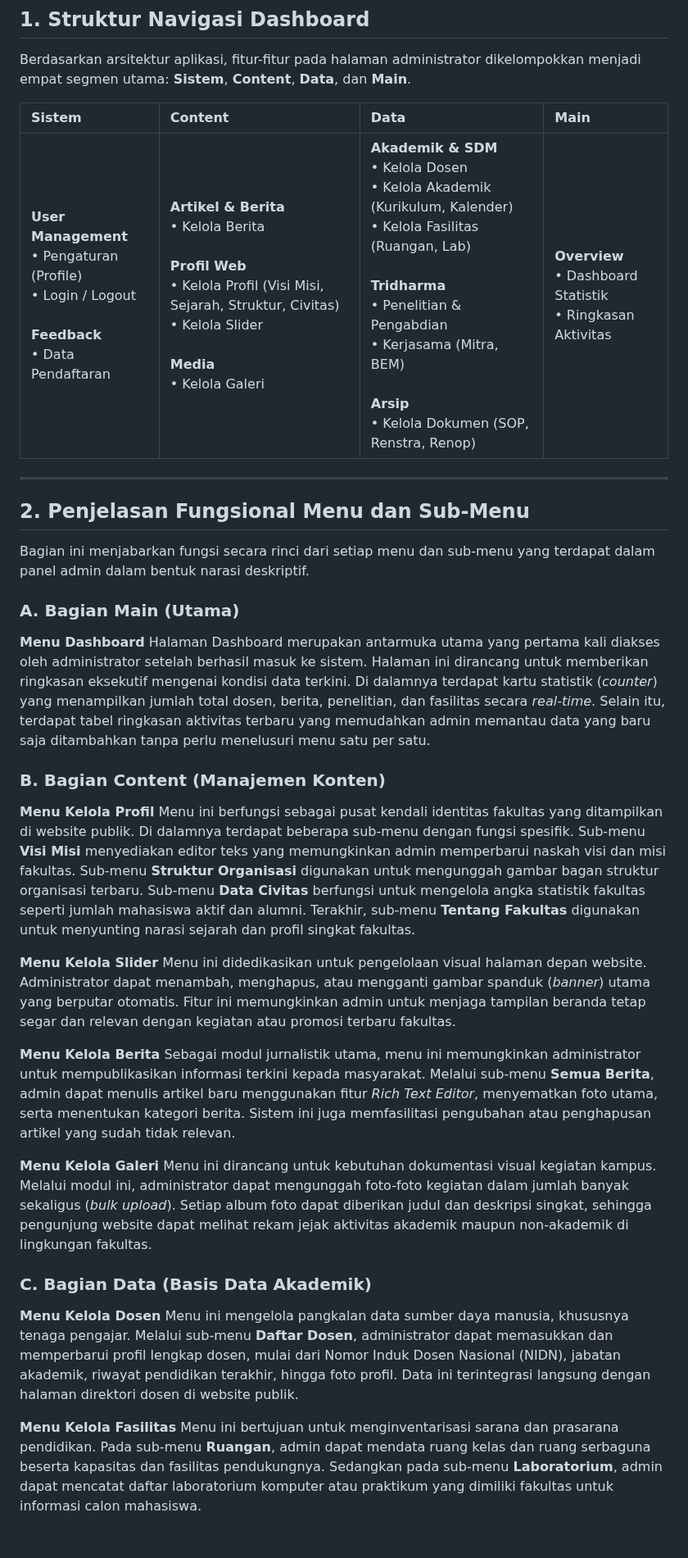
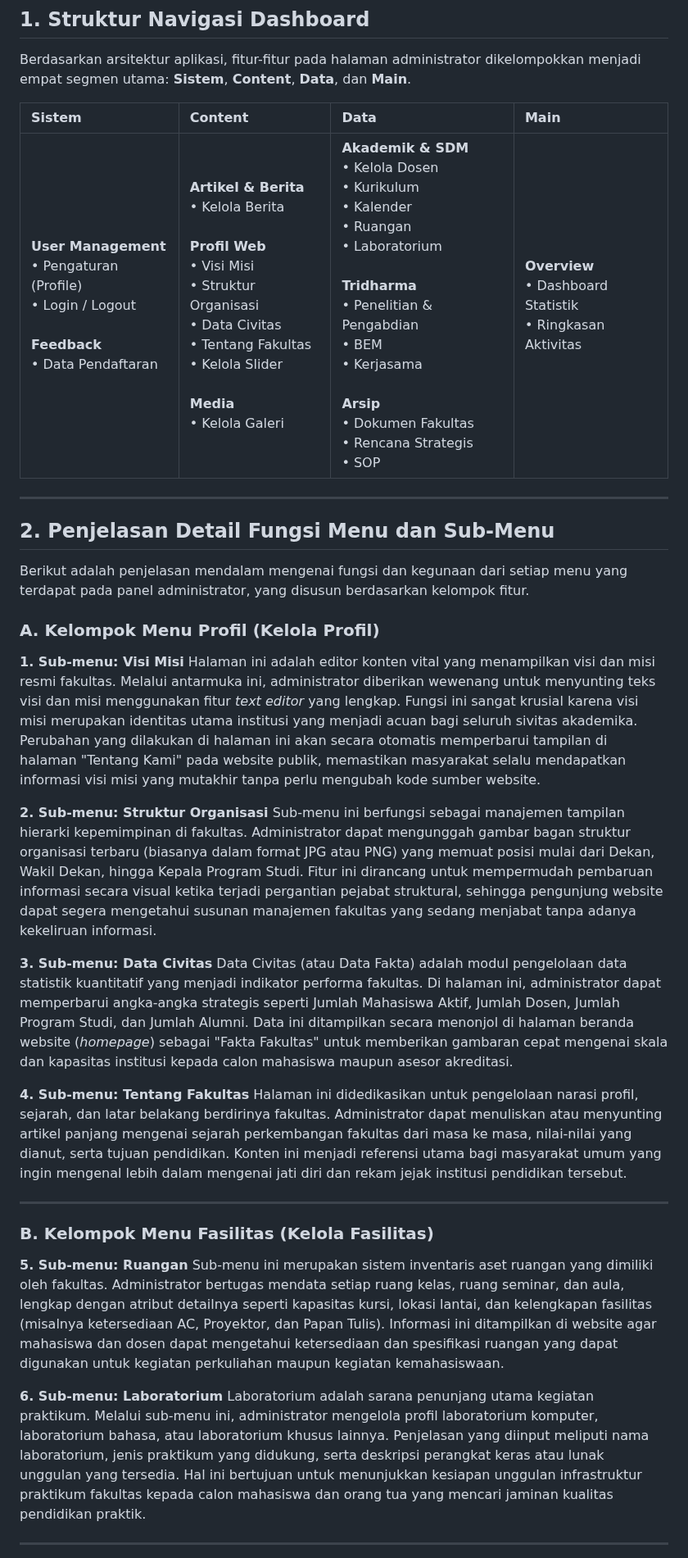
Before and after one commit to arbain-dev/Web_fikom, a Markdown page: struktur_admin_bab5.md, the part around one of its changes. Shown at 82% size. Rendered like a GitHub page; blank space fills up the shorter version.

Commit message:
Expand documentation with detailed paragraphs for 13 specific sub-menus (Profil, Fasilitas, Akademik, Kerjasama, Dokumen)

```diff
--- a/struktur_admin_bab5.md
+++ b/struktur_admin_bab5.md
@@ -8,38 +8,37 @@ Berdasarkan arsitektur aplikasi, fitur-fitur pada halaman administrator dikelomp
 
 | **Sistem** | **Content** | **Data** | **Main** |
 | :--- | :--- | :--- | :--- |
-| **User Management**<br>• Pengaturan (Profile)<br>• Login / Logout<br><br>**Feedback**<br>• Data Pendaftaran | **Artikel & Berita**<br>• Kelola Berita<br><br>**Profil Web**<br>• Kelola Profil (Visi Misi, Sejarah, Struktur, Civitas)<br>• Kelola Slider<br><br>**Media**<br>• Kelola Galeri | **Akademik & SDM**<br>• Kelola Dosen<br>• Kelola Akademik (Kurikulum, Kalender)<br>• Kelola Fasilitas (Ruangan, Lab)<br><br>**Tridharma**<br>• Penelitian & Pengabdian<br>• Kerjasama (Mitra, BEM)<br><br>**Arsip**<br>• Kelola Dokumen (SOP, Renstra, Renop) | **Overview**<br>• Dashboard Statistik<br>• Ringkasan Aktivitas |
+| **User Management**<br>• Pengaturan (Profile)<br>• Login / Logout<br><br>**Feedback**<br>• Data Pendaftaran | **Artikel & Berita**<br>• Kelola Berita<br><br>**Profil Web**<br>• Visi Misi<br>• Struktur Organisasi<br>• Data Civitas<br>• Tentang Fakultas<br>• Kelola Slider<br><br>**Media**<br>• Kelola Galeri | **Akademik & SDM**<br>• Kelola Dosen<br>• Kurikulum<br>• Kalender<br>• Ruangan<br>• Laboratorium<br><br>**Tridharma**<br>• Penelitian & Pengabdian<br>• BEM<br>• Kerjasama<br><br>**Arsip**<br>• Dokumen Fakultas<br>• Rencana Strategis<br>• SOP | **Overview**<br>• Dashboard Statistik<br>• Ringkasan Aktivitas |
 
 ---
 
-## 2. Penjelasan Fungsional Menu dan Sub-Menu
+## 2. Penjelasan Detail Fungsi Menu dan Sub-Menu
 
-Bagian ini menjabarkan fungsi secara rinci dari setiap menu dan sub-menu yang terdapat dalam panel admin dalam bentuk narasi deskriptif.
+Berikut adalah penjelasan mendalam mengenai fungsi dan kegunaan dari setiap menu yang terdapat pada panel administrator, yang disusun berdasarkan kelompok fitur.
 
-### A. Bagian Main (Utama)
+### A. Kelompok Menu Profil (Kelola Profil)
 
-**Menu Dashboard**
-Halaman Dashboard merupakan antarmuka utama yang pertama kali diakses oleh administrator setelah berhasil masuk ke sistem. Halaman ini dirancang untuk memberikan ringkasan eksekutif mengenai kondisi data terkini. Di dalamnya terdapat kartu statistik (*counter*) yang menampilkan jumlah total dosen, berita, penelitian, dan fasilitas secara *real-time*. Selain itu, terdapat tabel ringkasan aktivitas terbaru yang memudahkan admin memantau data yang baru saja ditambahkan tanpa perlu menelusuri menu satu per satu.
+**1. Sub-menu: Visi Misi**
+Halaman ini adalah editor konten vital yang menampilkan visi dan misi resmi fakultas. Melalui antarmuka ini, administrator diberikan wewenang untuk menyunting teks visi dan misi menggunakan fitur *text editor* yang lengkap. Fungsi ini sangat krusial karena visi misi merupakan identitas utama institusi yang menjadi acuan bagi seluruh sivitas akademika. Perubahan yang dilakukan di halaman ini akan secara otomatis memperbarui tampilan di halaman "Tentang Kami" pada website publik, memastikan masyarakat selalu mendapatkan informasi visi misi yang mutakhir tanpa perlu mengubah kode sumber website.
 
-### B. Bagian Content (Manajemen Konten)
+**2. Sub-menu: Struktur Organisasi**
+Sub-menu ini berfungsi sebagai manajemen tampilan hierarki kepemimpinan di fakultas. Administrator dapat mengunggah gambar bagan struktur organisasi terbaru (biasanya dalam format JPG atau PNG) yang memuat posisi mulai dari Dekan, Wakil Dekan, hingga Kepala Program Studi. Fitur ini dirancang untuk mempermudah pembaruan informasi secara visual ketika terjadi pergantian pejabat struktural, sehingga pengunjung website dapat segera mengetahui susunan manajemen fakultas yang sedang menjabat tanpa adanya kekeliruan informasi.
 
-**Menu Kelola Profil**
-Menu ini berfungsi sebagai pusat kendali identitas fakultas yang ditampilkan di website publik. Di dalamnya terdapat beberapa sub-menu dengan fungsi spesifik. Sub-menu **Visi Misi** menyediakan editor teks yang memungkinkan admin memperbarui naskah visi dan misi fakultas. Sub-menu **Struktur Organisasi** digunakan untuk mengunggah gambar bagan struktur organisasi terbaru. Sub-menu **Data Civitas** berfungsi untuk mengelola angka statistik fakultas seperti jumlah mahasiswa aktif dan alumni. Terakhir, sub-menu **Tentang Fakultas** digunakan untuk menyunting narasi sejarah dan profil singkat fakultas.
+**3. Sub-menu: Data Civitas**
+Data Civitas (atau Data Fakta) adalah modul pengelolaan data statistik kuantitatif yang menjadi indikator performa fakultas. Di halaman ini, administrator dapat memperbarui angka-angka strategis seperti Jumlah Mahasiswa Aktif, Jumlah Dosen, Jumlah Program Studi, dan Jumlah Alumni. Data ini ditampilkan secara menonjol di halaman beranda website (*homepage*) sebagai "Fakta Fakultas" untuk memberikan gambaran cepat mengenai skala dan kapasitas institusi kepada calon mahasiswa maupun asesor akreditasi.
 
-**Menu Kelola Slider**
-Menu ini didedikasikan untuk pengelolaan visual halaman depan website. Administrator dapat menambah, menghapus, atau mengganti gambar spanduk (*banner*) utama yang berputar otomatis. Fitur ini memungkinkan admin untuk menjaga tampilan beranda tetap segar dan relevan dengan kegiatan atau promosi terbaru fakultas.
+**4. Sub-menu: Tentang Fakultas**
+Halaman ini didedikasikan untuk pengelolaan narasi profil, sejarah, dan latar belakang berdirinya fakultas. Administrator dapat menuliskan atau menyunting artikel panjang mengenai sejarah perkembangan fakultas dari masa ke masa, nilai-nilai yang dianut, serta tujuan pendidikan. Konten ini menjadi referensi utama bagi masyarakat umum yang ingin mengenal lebih dalam mengenai jati diri dan rekam jejak institusi pendidikan tersebut.
 
-**Menu Kelola Berita**
-Sebagai modul jurnalistik utama, menu ini memungkinkan administrator untuk mempublikasikan informasi terkini kepada masyarakat. Melalui sub-menu **Semua Berita**, admin dapat menulis artikel baru menggunakan fitur *Rich Text Editor*, menyematkan foto utama, serta menentukan kategori berita. Sistem ini juga memfasilitasi pengubahan atau penghapusan artikel yang sudah tidak relevan.
+---
 
-**Menu Kelola Galeri**
-Menu ini dirancang untuk kebutuhan dokumentasi visual kegiatan kampus. Melalui modul ini, administrator dapat mengunggah foto-foto kegiatan dalam jumlah banyak sekaligus (*bulk upload*). Setiap album foto dapat diberikan judul dan deskripsi singkat, sehingga pengunjung website dapat melihat rekam jejak aktivitas akademik maupun non-akademik di lingkungan fakultas.
+### B. Kelompok Menu Fasilitas (Kelola Fasilitas)
 
-### C. Bagian Data (Basis Data Akademik)
+**5. Sub-menu: Ruangan**
+Sub-menu ini merupakan sistem inventaris aset ruangan yang dimiliki oleh fakultas. Administrator bertugas mendata setiap ruang kelas, ruang seminar, dan aula, lengkap dengan atribut detailnya seperti kapasitas kursi, lokasi lantai, dan kelengkapan fasilitas (misalnya ketersediaan AC, Proyektor, dan Papan Tulis). Informasi ini ditampilkan di website agar mahasiswa dan dosen dapat mengetahui ketersediaan dan spesifikasi ruangan yang dapat digunakan untuk kegiatan perkuliahan maupun kegiatan kemahasiswaan.
 
-**Menu Kelola Dosen**
-Menu ini mengelola pangkalan data sumber daya manusia, khususnya tenaga pengajar. Melalui sub-menu **Daftar Dosen**, administrator dapat memasukkan dan memperbarui profil lengkap dosen, mulai dari Nomor Induk Dosen Nasional (NIDN), jabatan akademik, riwayat pendidikan terakhir, hingga foto profil. Data ini terintegrasi langsung dengan halaman direktori dosen di website publik.
+**6. Sub-menu: Laboratorium**
+Laboratorium adalah sarana penunjang utama kegiatan praktikum. Melalui sub-menu ini, administrator mengelola profil laboratorium komputer, laboratorium bahasa, atau laboratorium khusus lainnya. Penjelasan yang diinput meliputi nama laboratorium, jenis praktikum yang didukung, serta deskripsi perangkat keras atau lunak unggulan yang tersedia. Hal ini bertujuan untuk menunjukkan kesiapan unggulan infrastruktur praktikum fakultas kepada calon mahasiswa dan orang tua yang mencari jaminan kualitas pendidikan praktik.
 
-**Menu Kelola Fasilitas**
-Menu ini bertujuan untuk menginventarisasi sarana dan prasarana pendidikan. Pada sub-menu **Ruangan**, admin dapat mendata ruang kelas dan ruang serbaguna beserta kapasitas dan fasilitas pendukungnya. Sedangkan pada sub-menu **Laboratorium**, admin dapat mencatat daftar laboratorium komputer atau praktikum yang dimiliki fakultas untuk informasi calon mahasiswa.
+---
 
```
Also changed, not shown: other parts of struktur_admin_bab5.md (+26 -15 lines).
